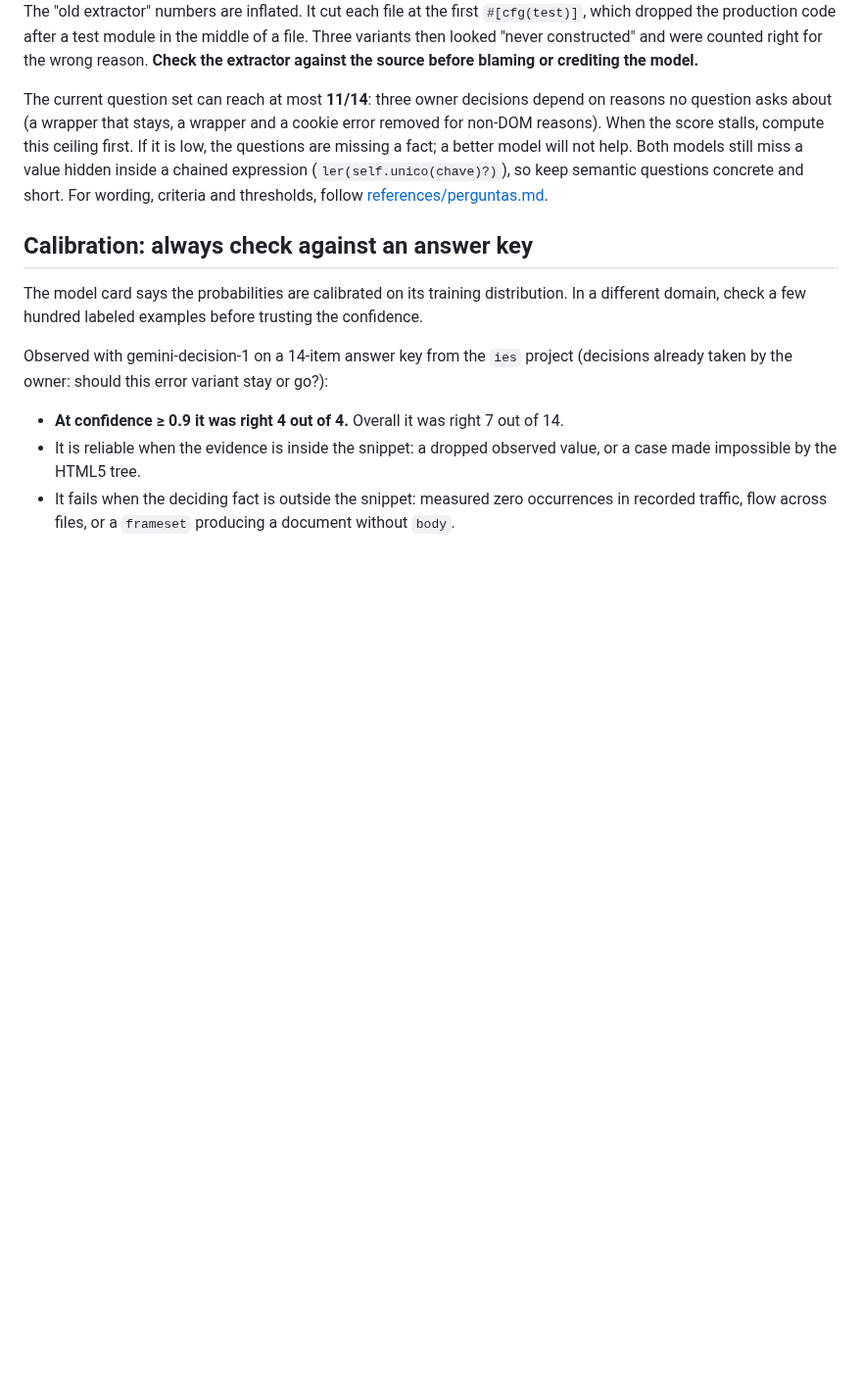
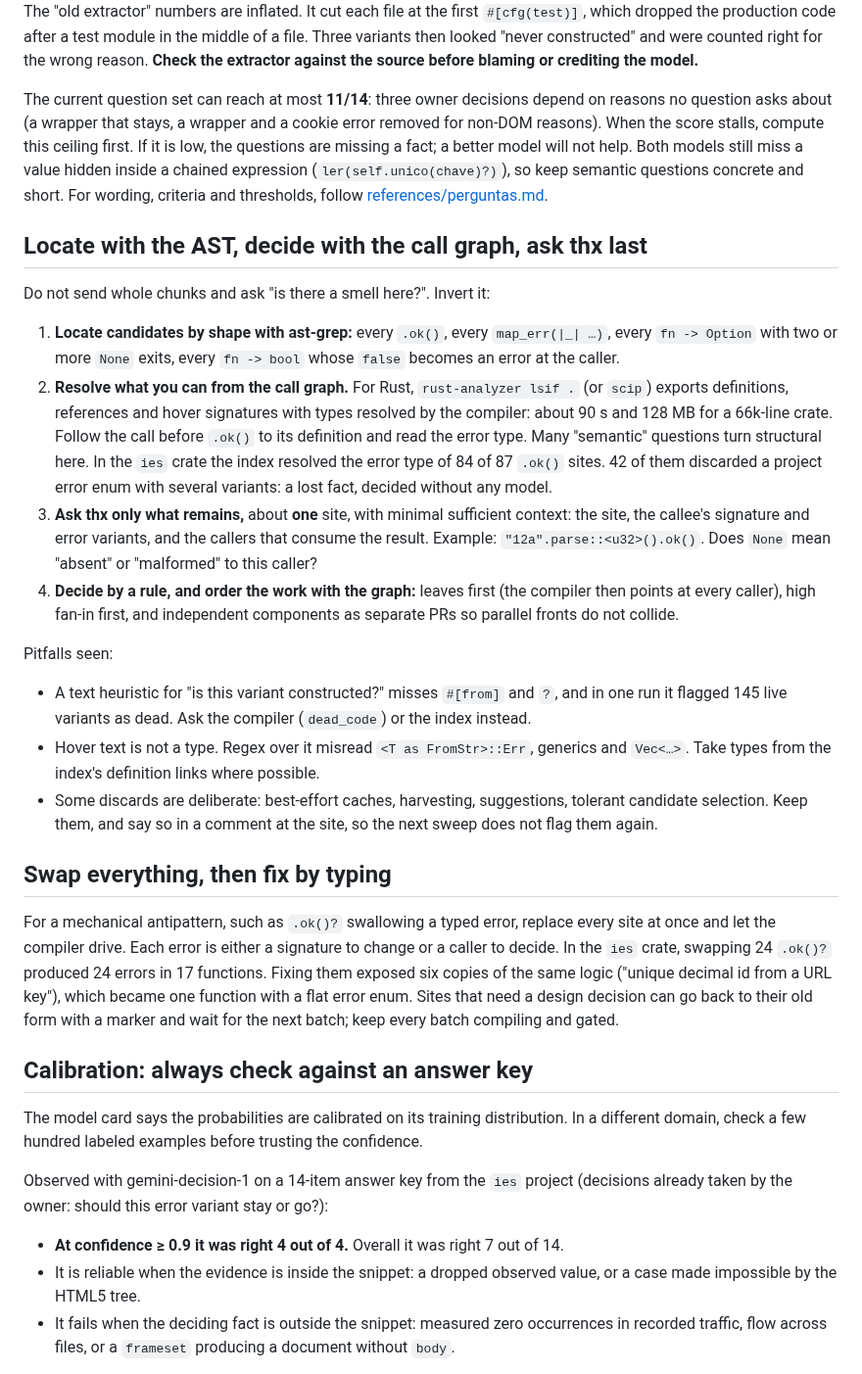
Before and after one commit to franklinbaldo/skills, a Markdown page: thx/SKILL.md, the part around the change. Shown at 98% size. GitHub-like rendering; blank space fills up the shorter version.

Commit message:
thx: restore the AST/call-graph and swap-then-type sections
The previous commit removed them by accident while replacing the
calibration table.

Co-Authored-By: Claude Opus 5.5 <noreply@anthropic.com>
Claude-Session: https://claude.ai/code/session_018HCZsp9qcKC4BzuFp9MUft

```diff
--- a/thx/SKILL.md
+++ b/thx/SKILL.md
@@ -122,6 +122,52 @@ expression (`ler(self.unico(chave)?)`), so keep semantic questions concrete
 and short. For wording, criteria and thresholds, follow
 [references/perguntas.md](references/perguntas.md).
 
+## Locate with the AST, decide with the call graph, ask thx last
+
+Do not send whole chunks and ask "is there a smell here?". Invert it:
+
+1. **Locate candidates by shape with ast-grep:** every `.ok()`, every
+   `map_err(|_| …)`, every `fn -> Option` with two or more `None` exits, every
+   `fn -> bool` whose `false` becomes an error at the caller.
+2. **Resolve what you can from the call graph.** For Rust, `rust-analyzer lsif .`
+   (or `scip`) exports definitions, references and hover signatures with types
+   resolved by the compiler: about 90 s and 128 MB for a 66k-line crate. Follow
+   the call before `.ok()` to its definition and read the error type. Many
+   "semantic" questions turn structural here. In the `ies` crate the index
+   resolved the error type of 84 of 87 `.ok()` sites. 42 of them discarded a
+   project error enum with several variants: a lost fact, decided without
+   any model.
+3. **Ask thx only what remains,** about **one** site, with minimal sufficient
+   context: the site, the callee's signature and error variants, and the
+   callers that consume the result. Example: `"12a".parse::<u32>().ok()`. Does
+   `None` mean "absent" or "malformed" to this caller?
+4. **Decide by a rule, and order the work with the graph:** leaves first (the
+   compiler then points at every caller), high fan-in first, and independent
+   components as separate PRs so parallel fronts do not collide.
+
+Pitfalls seen:
+
+- A text heuristic for "is this variant constructed?" misses `#[from]` and
+  `?`, and in one run it flagged 145 live variants as dead. Ask the compiler
+  (`dead_code`) or the index instead.
+- Hover text is not a type. Regex over it misread
+  `<T as FromStr>::Err`, generics and `Vec<…>`. Take types from the index's
+  definition links where possible.
+- Some discards are deliberate: best-effort caches, harvesting, suggestions,
+  tolerant candidate selection. Keep them, and say so in a comment at the
+  site, so the next sweep does not flag them again.
+
+## Swap everything, then fix by typing
+
+For a mechanical antipattern, such as `.ok()?` swallowing a typed error,
+replace every site at once and let the compiler drive. Each error is either a
+signature to change or a caller to decide. In the `ies` crate, swapping 24
+`.ok()?` produced 24 errors in 17 functions. Fixing them exposed six copies
+of the same logic ("unique decimal id from a URL key"), which became one
+function with a flat error enum. Sites that need a design decision can go
+back to their old form with a marker and wait for the next batch; keep every
+batch compiling and gated.
+
 ## Calibration: always check against an answer key
 
 The model card says the probabilities are calibrated on its training
```
